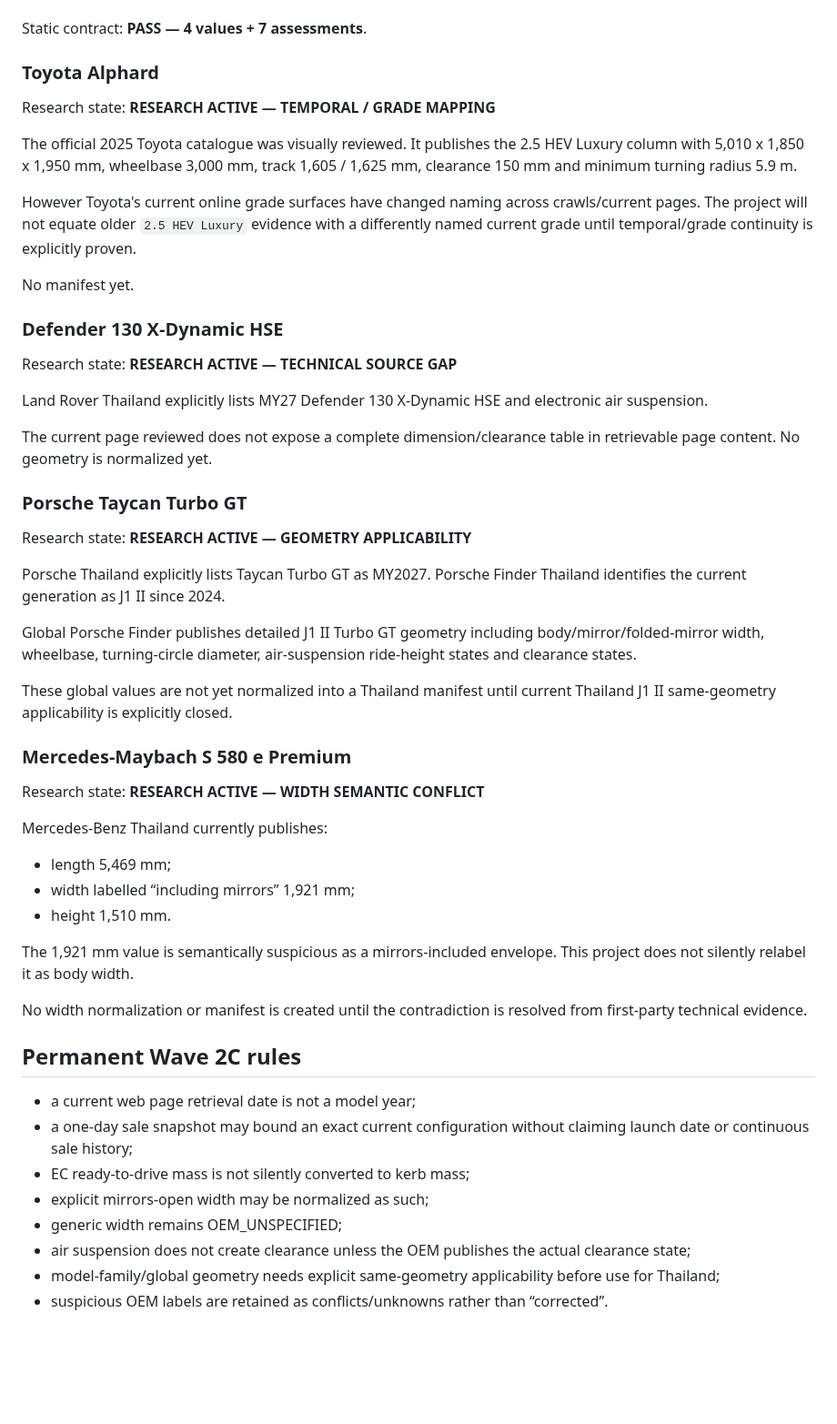
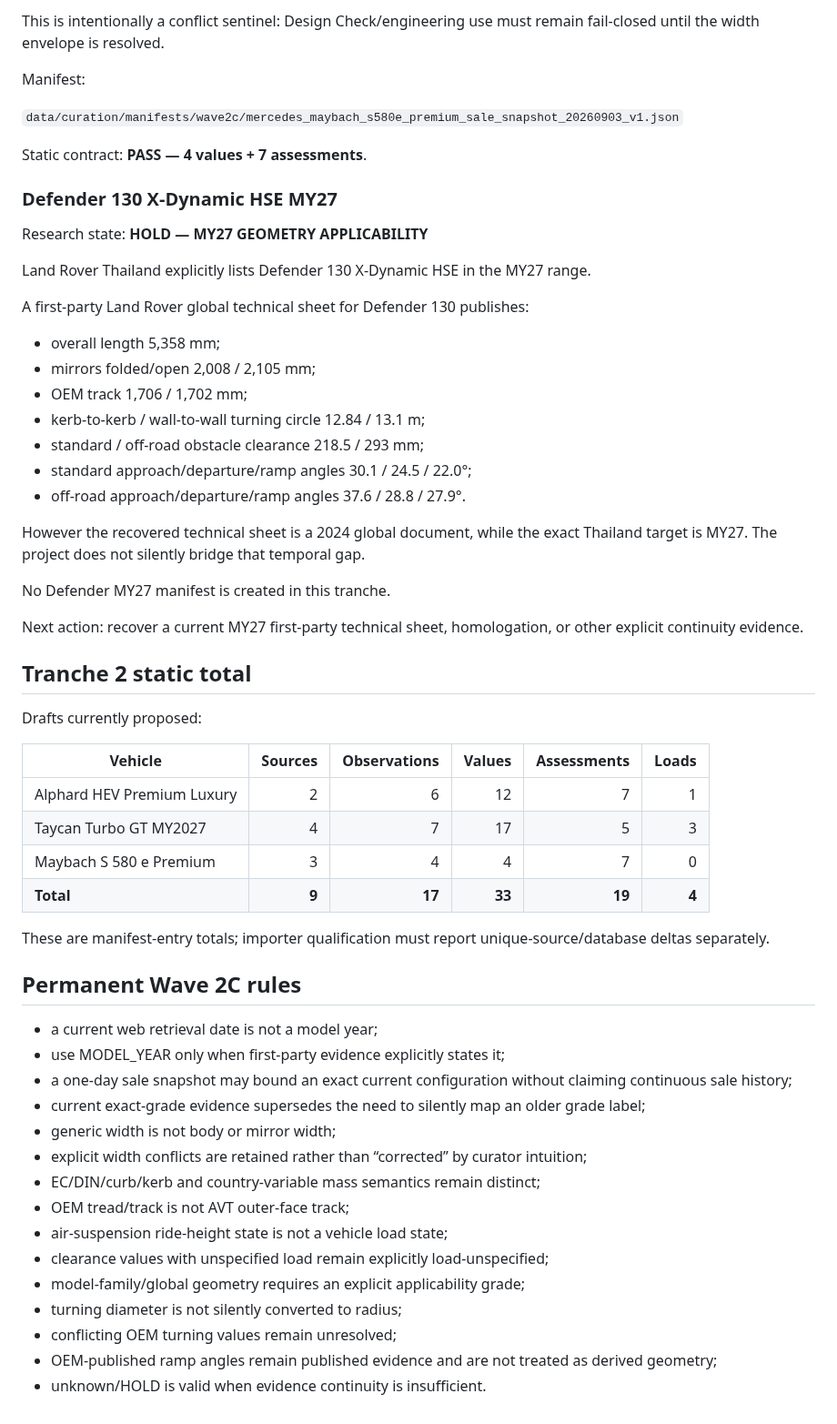
Before and after one commit to bokoboss/thai-vehicle-engineering-db, a Markdown page: docs/WAVE_2C_RESEARCH_QA.md, the part around one of its changes. Shown at 91% size. Rendered like a GitHub page; blank space fills up the shorter version.

Commit message:
docs: advance Wave 2C tranche 2 research QA

```diff
--- a/docs/WAVE_2C_RESEARCH_QA.md
+++ b/docs/WAVE_2C_RESEARCH_QA.md
@@ -73,55 +157,60 @@ Manifest:
+This is intentionally a conflict sentinel: Design Check/engineering use must remain fail-closed until the width envelope is resolved.
+
+Manifest:
+
+`data/curation/manifests/wave2c/mercedes_maybach_s580e_premium_sale_snapshot_20260903_v1.json`
 
 Static contract: **PASS — 4 values + 7 assessments**.
 
-### Toyota Alphard
+### Defender 130 X-Dynamic HSE MY27
 
-Research state: **RESEARCH ACTIVE — TEMPORAL / GRADE MAPPING**
+Research state: **HOLD — MY27 GEOMETRY APPLICABILITY**
 
-The official 2025 Toyota catalogue was visually reviewed. It publishes the 2.5 HEV Luxury column with 5,010 x 1,850 x 1,950 mm, wheelbase 3,000 mm, track 1,605 / 1,625 mm, clearance 150 mm and minimum turning radius 5.9 m.
+Land Rover Thailand explicitly lists Defender 130 X-Dynamic HSE in the MY27 range.
 
-However Toyota's current online grade surfaces have changed naming across crawls/current pages. The project will not equate older `2.5 HEV Luxury` evidence with a differently named current grade until temporal/grade continuity is explicitly proven.
+A first-party Land Rover global technical sheet for Defender 130 publishes:
 
-No manifest yet.
+- overall length 5,358 mm;
+- mirrors folded/open 2,008 / 2,105 mm;
+- OEM track 1,706 / 1,702 mm;
+- kerb-to-kerb / wall-to-wall turning circle 12.84 / 13.1 m;
+- standard / off-road obstacle clearance 218.5 / 293 mm;
+- standard approach/departure/ramp angles 30.1 / 24.5 / 22.0°;
+- off-road approach/departure/ramp angles 37.6 / 28.8 / 27.9°.
 
-### Defender 130 X-Dynamic HSE
+However the recovered technical sheet is a 2024 global document, while the exact Thailand target is MY27. The project does not silently bridge that temporal gap.
 
-Research state: **RESEARCH ACTIVE — TECHNICAL SOURCE GAP**
+No Defender MY27 manifest is created in this tranche.
 
-Land Rover Thailand explicitly lists MY27 Defender 130 X-Dynamic HSE and electronic air suspension.
+Next action: recover a current MY27 first-party technical sheet, homologation, or other explicit continuity evidence.
 
-The current page reviewed does not expose a complete dimension/clearance table in retrievable page content. No geometry is normalized yet.
+## Tranche 2 static total
 
-### Porsche Taycan Turbo GT
+Drafts currently proposed:
 
-Research state: **RESEARCH ACTIVE — GEOMETRY APPLICABILITY**
+| Vehicle | Sources | Observations | Values | Assessments | Loads |
+| --- | ---: | ---: | ---: | ---: | ---: |
+| Alphard HEV Premium Luxury | 2 | 6 | 12 | 7 | 1 |
+| Taycan Turbo GT MY2027 | 4 | 7 | 17 | 5 | 3 |
+| Maybach S 580 e Premium | 3 | 4 | 4 | 7 | 0 |
+| **Total** | **9** | **17** | **33** | **19** | **4** |
 
-Porsche Thailand explicitly lists Taycan Turbo GT as MY2027. Porsche Finder Thailand identifies the current generation as J1 II since 2024.
-
-Global Porsche Finder publishes detailed J1 II Turbo GT geometry including body/mirror/folded-mirror width, wheelbase, turning-circle diameter, air-suspension ride-height states and clearance states.
-
-These global values are not yet normalized into a Thailand manifest until current Thailand J1 II same-geometry applicability is explicitly closed.
-
-### Mercedes-Maybach S 580 e Premium
-
-Research state: **RESEARCH ACTIVE — WIDTH SEMANTIC CONFLICT**
-
-Mercedes-Benz Thailand currently publishes:
-
-- length 5,469 mm;
-- width labelled “including mirrors” 1,921 mm;
-- height 1,510 mm.
-
-The 1,921 mm value is semantically suspicious as a mirrors-included envelope. This project does not silently relabel it as body width.
-
-No width normalization or manifest is created until the contradiction is resolved from first-party technical evidence.
+These are manifest-entry totals; importer qualification must report unique-source/database deltas separately.
 
 ## Permanent Wave 2C rules
 
-- a current web page retrieval date is not a model year;
-- a one-day sale snapshot may bound an exact current configuration without claiming launch date or continuous sale history;
-- EC ready-to-drive mass is not silently converted to kerb mass;
-- explicit mirrors-open width may be normalized as such;
-- generic width remains OEM_UNSPECIFIED;
-- air suspension does not create clearance unless the OEM publishes the actual clearance state;
-- model-family/global geometry needs explicit same-geometry applicability before use for Thailand;
-- suspicious OEM labels are retained as conflicts/unknowns rather than “corrected”.
+- a current web retrieval date is not a model year;
+- use MODEL_YEAR only when first-party evidence explicitly states it;
+- a one-day sale snapshot may bound an exact current configuration without claiming continuous sale history;
+- current exact-grade evidence supersedes the need to silently map an older grade label;
+- generic width is not body or mirror width;
+- explicit width conflicts are retained rather than “corrected” by curator intuition;
+- EC/DIN/curb/kerb and country-variable mass semantics remain distinct;
+- OEM tread/track is not AVT outer-face track;
+- air-suspension ride-height state is not a vehicle load state;
+- clearance values with unspecified load remain explicitly load-unspecified;
+- model-family/global geometry requires an explicit applicability grade;
+- turning diameter is not silently converted to radius;
+- conflicting OEM turning values remain unresolved;
+- OEM-published ramp angles remain published evidence and are not treated as derived geometry;
+- unknown/HOLD is valid when evidence continuity is insufficient.
```
Also changed, not shown: other parts of docs/WAVE_2C_RESEARCH_QA.md (+117 -33 lines).
